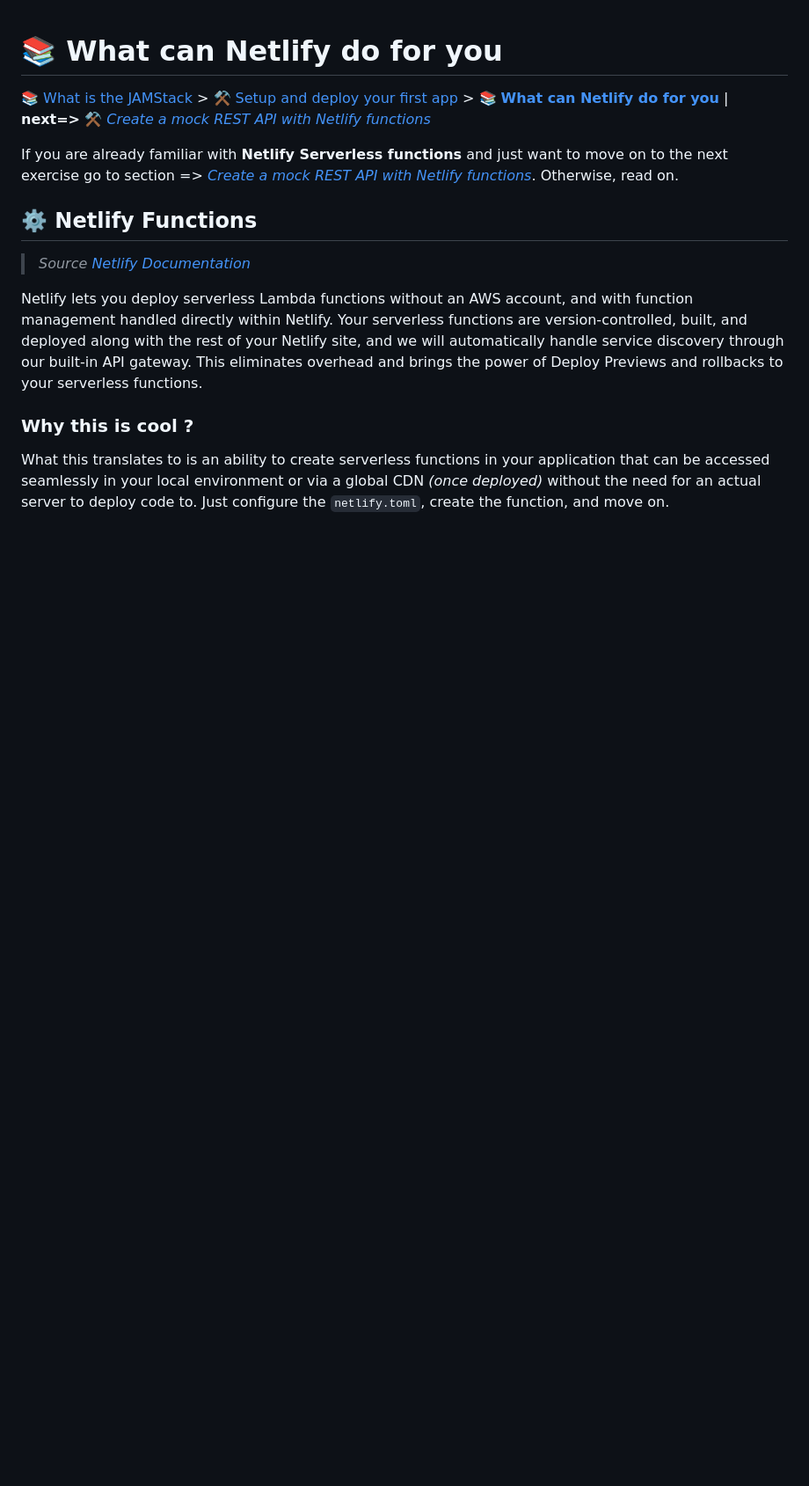
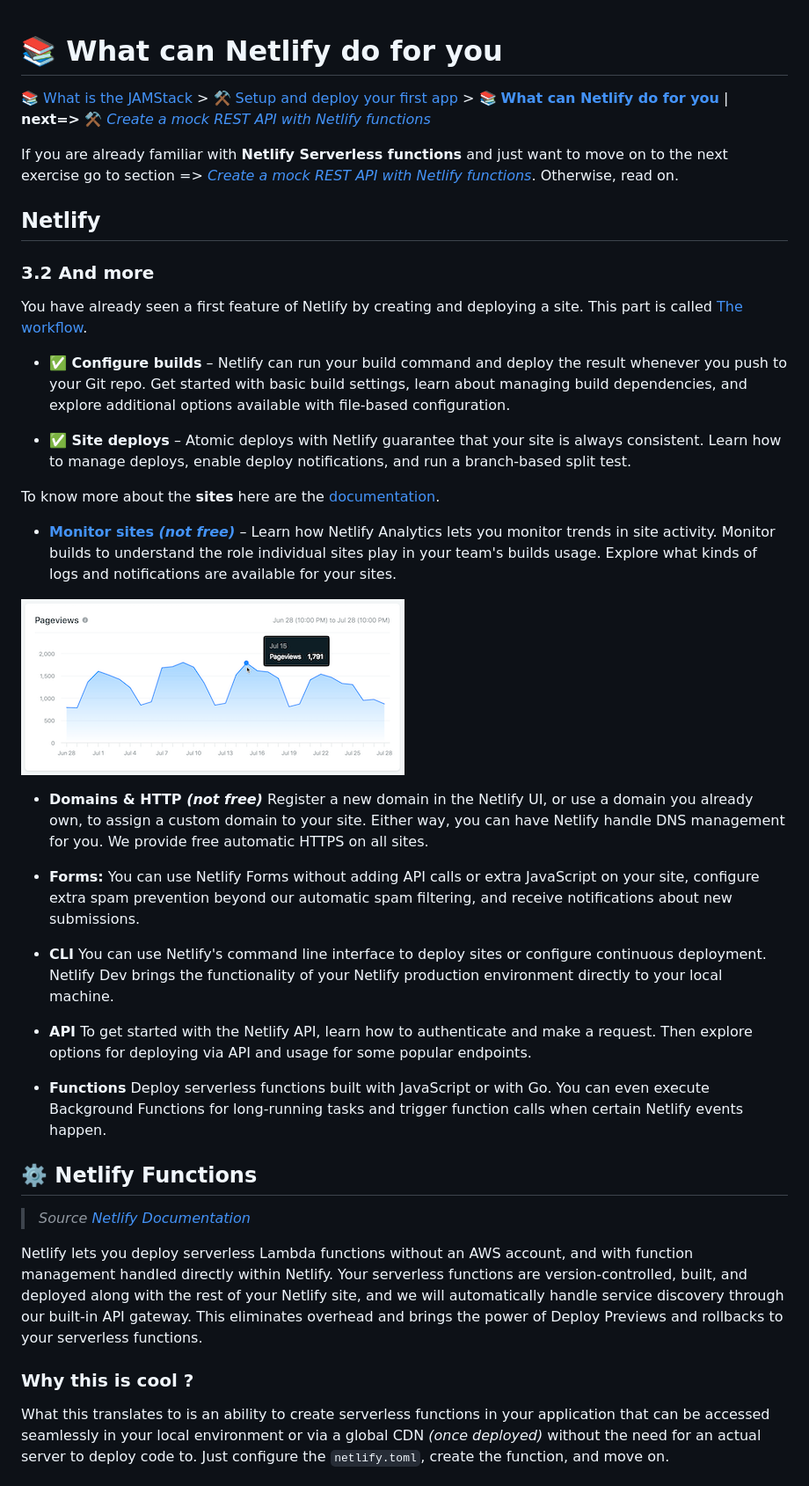
Before and after one commit to datastaxdevs/workshop-battlestax, a Markdown page: README_Netlify.md, the part around the change. Shown: that part at 88% size. Drawn GitHub-style; blank space fills up the shorter version.

```diff
--- a/README_Netlify.md
+++ b/README_Netlify.md
@@ -4,6 +4,32 @@
 
 If you are already familiar with **Netlify Serverless functions** and just want to move on to the next exercise go to section => *[Create a mock REST API with Netlify functions](./README_step01.md)*. Otherwise, read on.
 
+## Netlify
+
+
+### 3.2 And more
+
+You have already seen a first feature of Netlify by creating and deploying a site. This part is called [The workflow](https://www.netlify.com/products/workflow/).
+
+- **✅  Configure builds** – Netlify can run your build command and deploy the result whenever you push to your Git repo. Get started with basic build settings, learn about managing build dependencies, and explore additional options available with file-based configuration.
+
+- **✅ Site deploys** – Atomic deploys with Netlify guarantee that your site is always consistent. Learn how to manage deploys, enable deploy notifications, and run a branch-based split test.
+
+To know more about the **sites** here are the [documentation](https://docs.netlify.com/site-deploys/overview/#deploy-summary).
+
+- **[Monitor sites *(not free)*](https://docs.netlify.com/monitor-sites/analytics/#get-started)** – Learn how Netlify Analytics lets you monitor trends in site activity. Monitor builds to understand the role individual sites play in your team's builds usage. Explore what kinds of logs and notifications are available for your sites.
+
+![.](./tutorial/netlify-pageview1.png)
+
+- **Domains & HTTP *(not free)*** Register a new domain in the Netlify UI, or use a domain you already own, to assign a custom domain to your site. Either way, you can have Netlify handle DNS management for you. We provide free automatic HTTPS on all sites.
+
+- **Forms:** You can use Netlify Forms without adding API calls or extra JavaScript on your site, configure extra spam prevention beyond our automatic spam filtering, and receive notifications about new submissions.
+
+- **CLI** You can use Netlify's command line interface to deploy sites or configure continuous deployment. Netlify Dev brings the functionality of your Netlify production environment directly to your local machine.
+
+- **API** To get started with the Netlify API, learn how to authenticate and make a request. Then explore options for deploying via API and usage for some popular endpoints.
+
+- **Functions** Deploy serverless functions built with JavaScript or with Go. You can even execute Background Functions for long-running tasks and trigger function calls when certain Netlify events happen.
 
 ## ⚙️ Netlify Functions
 
```
Also changed, not shown: BATTLESTAX.md (+3 -2 lines), tutorial/netlify.png (added), 2 other files.
